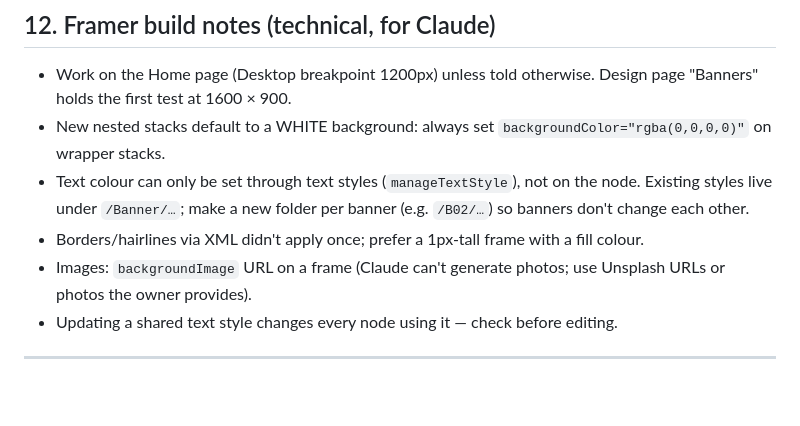
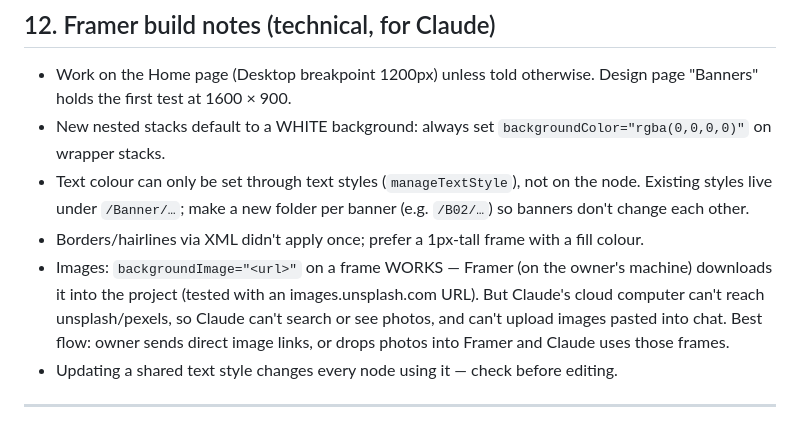
Before and after one commit to webflowstudiosx-lang/Ok, a Markdown page: STYLE_GUIDE.md, the part around the change. GitHub-like rendering; blank space fills up the shorter version.

Commit message:
Style guide: record image workflow findings
Co-Authored-By: Claude Opus 5.5 <noreply@anthropic.com>
Claude-Session: https://claude.ai/code/session_01YAFRagqSVsV578g6ABt7Vi

```diff
--- a/STYLE_GUIDE.md
+++ b/STYLE_GUIDE.md
@@ -238,8 +238,11 @@ by the refs yet. Ask the owner for section screenshots before doing those "high-
   Existing styles live under `/Banner/…`; make a new folder per banner (e.g. `/B02/…`) so
   banners don't change each other.
 - Borders/hairlines via XML didn't apply once; prefer a 1px-tall frame with a fill colour.
-- Images: `backgroundImage` URL on a frame (Claude can't generate photos; use Unsplash URLs
-  or photos the owner provides).
+- Images: `backgroundImage="<url>"` on a frame WORKS — Framer (on the owner's machine)
+  downloads it into the project (tested with an images.unsplash.com URL). But Claude's
+  cloud computer can't reach unsplash/pexels, so Claude can't search or see photos, and
+  can't upload images pasted into chat. Best flow: owner sends direct image links, or
+  drops photos into Framer and Claude uses those frames.
 - Updating a shared text style changes every node using it — check before editing.
 
 ---
```
